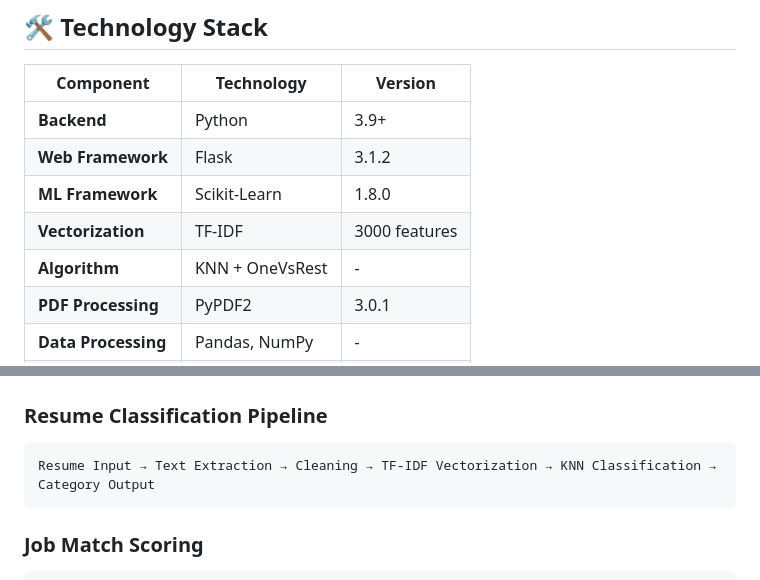
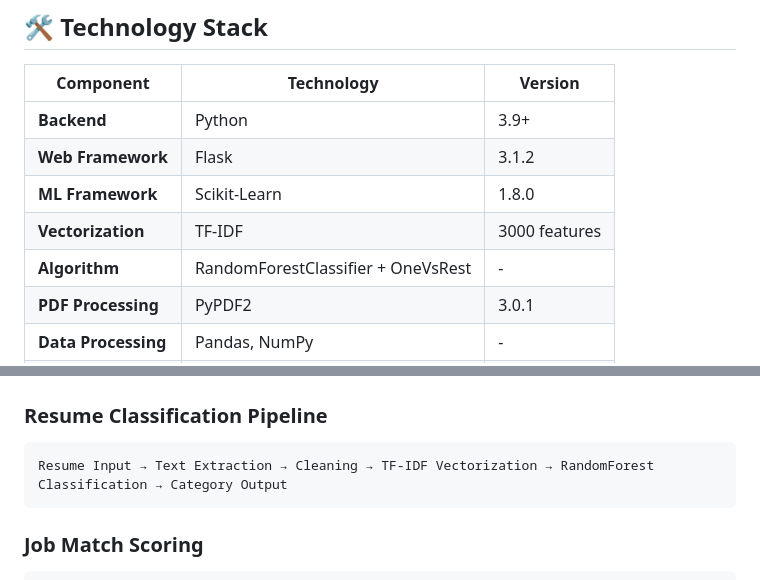
Before and after one commit to debarnabdas007/RESUME-Screener, a Markdown page: README.md, 2 parts joined by grey strips. Drawn GitHub-style.

````diff
--- a/README.md
+++ b/README.md
@@ -36,7 +36,7 @@ An intelligent AI-powered resume screening system that automatically categorizes
 | **Web Framework** | Flask | 3.1.2 |
 | **ML Framework** | Scikit-Learn | 1.8.0 |
 | **Vectorization** | TF-IDF | 3000 features |
-| **Algorithm** | KNN + OneVsRest | - |
+| **Algorithm** | RandomForestClassifier + OneVsRest | - |
 | **PDF Processing** | PyPDF2 | 3.0.1 |
 | **Data Processing** | Pandas, NumPy | - |
 | **Deployment** | Render | Gunicorn |
@@ -133,7 +133,7 @@ print(f"Match Score: {match_score}%")
 
 ### Resume Classification Pipeline
 ```
-Resume Input → Text Extraction → Cleaning → TF-IDF Vectorization → KNN Classification → Category Output
+Resume Input → Text Extraction → Cleaning → TF-IDF Vectorization → RandomForest Classification → Category Output
 ```
 
 ### Job Match Scoring
````
Also changed, not shown: other parts of README.md (+2 -2 lines).
